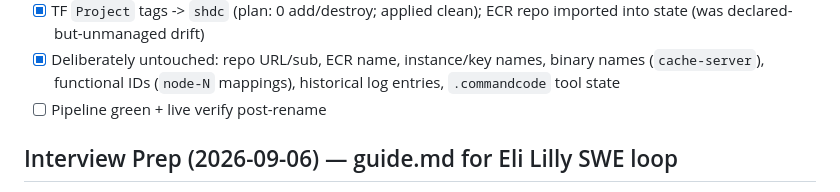
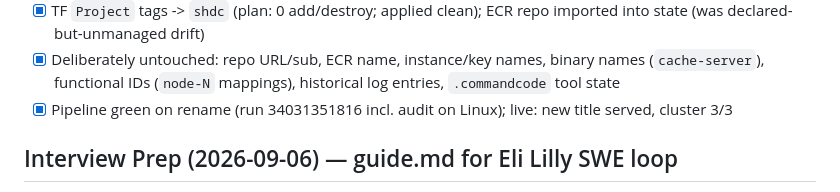
Before and after one commit to NobleChicken97/self-healing-distributed-cache, a Markdown page: docs/Todos.md, the part around the change. Rendered like a GitHub page.

Commit message:
docs: close rename track as live-verified

```diff
--- a/docs/Todos.md
+++ b/docs/Todos.md
@@ -290,7 +290,8 @@ ECR repo stays, live Lightsail names stay (no destroy/recreate).
 - [x] Deliberately untouched: repo URL/sub, ECR name, instance/key names,
   binary names (`cache-server`), functional IDs (`node-N` mappings),
   historical log entries, `.commandcode` tool state
-- [ ] Pipeline green + live verify post-rename
+- [x] Pipeline green on rename (run 34031351816 incl. audit on Linux);
+  live: new title served, cluster 3/3
 
 ## Interview Prep (2026-09-06) — guide.md for Eli Lilly SWE loop
 
```
